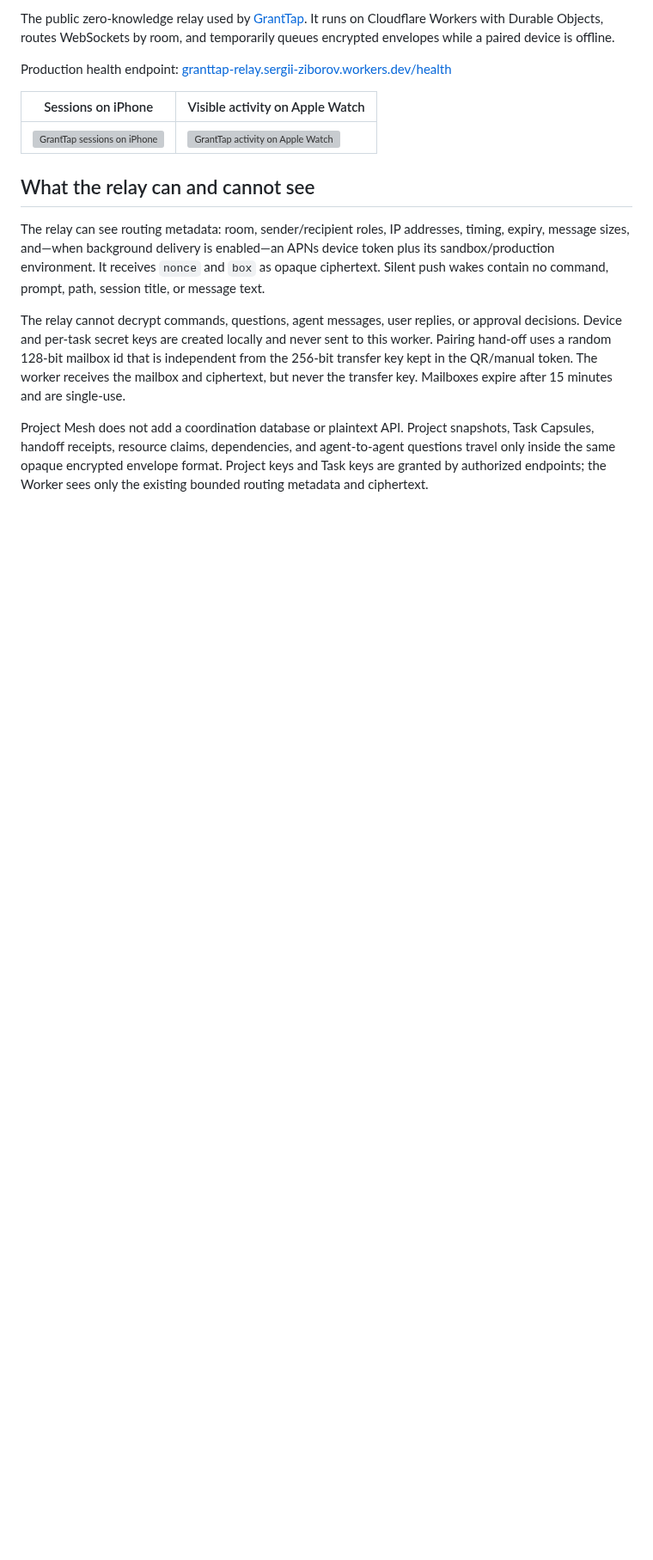
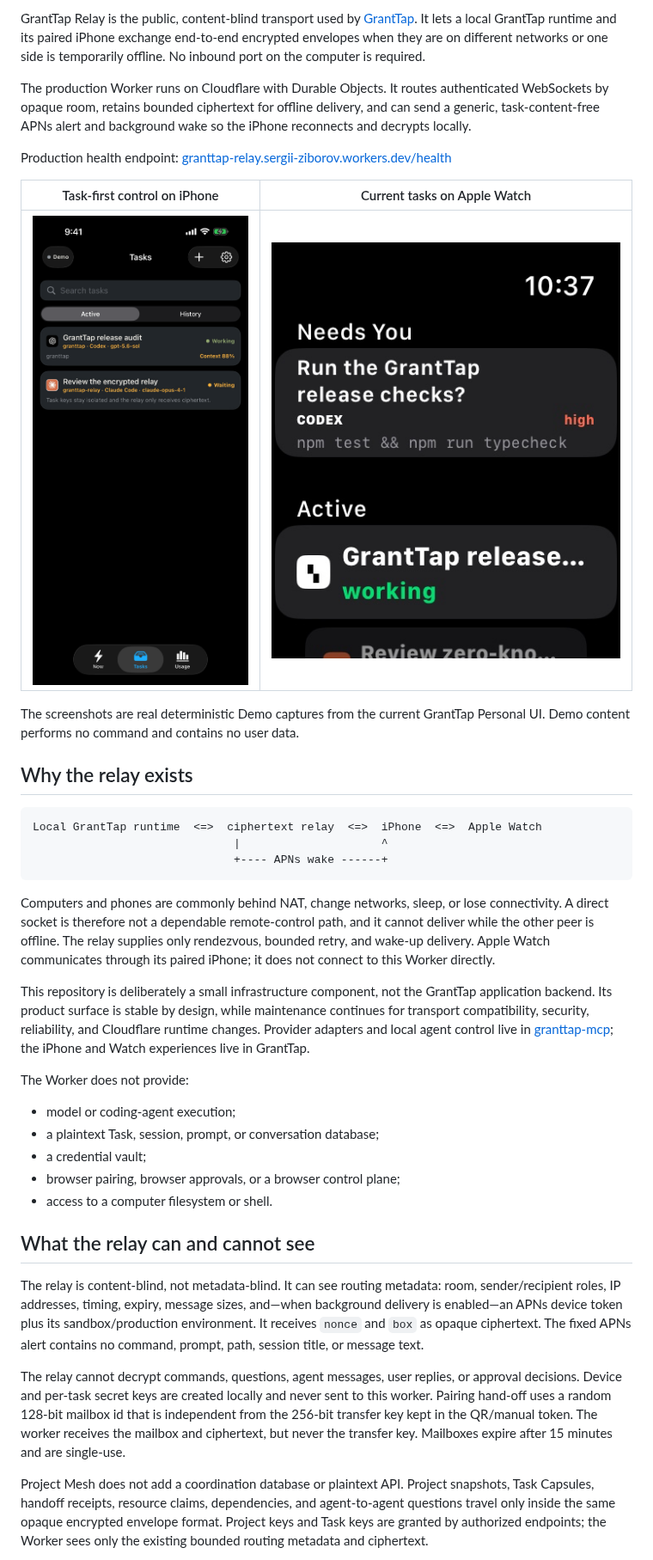
Before and after one commit to sergii-ziborov/granttap-relay, a Markdown page: README.md, the part around one of its changes. Shown at 86% size. Rendered like a GitHub page; pictures changed too: docs/images/iphone-tasks.png, docs/images/watch-tasks.png; blank space fills up the shorter version; grey boxes are pictures that could not be loaded.

Commit message:
docs: document the content-blind transport

````diff
--- a/README.md
+++ b/README.md
@@ -4,22 +5,62 @@
 
-The public zero-knowledge relay used by [GrantTap](https://granttap.com).
-It runs on Cloudflare Workers with Durable Objects, routes WebSockets by room,
-and temporarily queues encrypted envelopes while a paired device is offline.
+GrantTap Relay is the public, content-blind transport used by
+[GrantTap](https://granttap.com). It lets a local GrantTap runtime and its paired
+iPhone exchange end-to-end encrypted envelopes when they are on different
+networks or one side is temporarily offline. No inbound port on the computer is
+required.
+
+The production Worker runs on Cloudflare with Durable Objects. It routes
+authenticated WebSockets by opaque room, retains bounded ciphertext for offline
+delivery, and can send a generic, task-content-free APNs alert and background
+wake so the iPhone reconnects and decrypts locally.
 
 Production health endpoint:
 [granttap-relay.sergii-ziborov.workers.dev/health](https://granttap-relay.sergii-ziborov.workers.dev/health)
 
-| Sessions on iPhone | Visible activity on Apple Watch |
+| Task-first control on iPhone | Current tasks on Apple Watch |
 | --- | --- |
-| ![GrantTap sessions on iPhone](docs/images/phone-sessions.png) | ![GrantTap activity on Apple Watch](docs/images/watch-activity.png) |
+| ![GrantTap Tasks on iPhone](docs/images/iphone-tasks.png) | ![GrantTap task queue on Apple Watch](docs/images/watch-tasks.png) |
+
+The screenshots are real deterministic Demo captures from the current GrantTap
+Personal UI. Demo content performs no command and contains no user data.
+
+## Why the relay exists
+
+```text
+Local GrantTap runtime  <=>  ciphertext relay  <=>  iPhone  <=>  Apple Watch
+                              |                     ^
+                              +---- APNs wake ------+
+```
+
+Computers and phones are commonly behind NAT, change networks, sleep, or lose
+connectivity. A direct socket is therefore not a dependable remote-control
+path, and it cannot deliver while the other peer is offline. The relay supplies
+only rendezvous, bounded retry, and wake-up delivery. Apple Watch communicates
+through its paired iPhone; it does not connect to this Worker directly.
+
+This repository is deliberately a small infrastructure component, not the
+GrantTap application backend. Its product surface is stable by design, while
+maintenance continues for transport compatibility, security, reliability, and
+Cloudflare runtime changes. Provider adapters and local agent control live in
+[granttap-mcp](https://github.com/sergii-ziborov/granttap-mcp); the iPhone and
+Watch experiences live in GrantTap.
+
+The Worker does not provide:
+
+- model or coding-agent execution;
+- a plaintext Task, session, prompt, or conversation database;
+- a credential vault;
+- browser pairing, browser approvals, or a browser control plane;
+- access to a computer filesystem or shell.
 
 ## What the relay can and cannot see
 
-The relay can see routing metadata: room, sender/recipient roles, IP addresses,
+The relay is content-blind, not metadata-blind. It can see routing metadata:
+room, sender/recipient roles, IP addresses,
 timing, expiry, message sizes, and—when background delivery is enabled—an APNs
 device token plus its sandbox/production environment. It receives `nonce` and
-`box` as opaque ciphertext. Silent push wakes contain no command, prompt, path,
-session title, or message text.
+`box` as opaque ciphertext. The fixed APNs alert contains no command, prompt,
+path, session title, or message text.
 
 The relay cannot decrypt commands, questions, agent messages, user replies, or
 approval decisions. Device and per-task secret keys are created locally and
````
Also changed, not shown: other parts of README.md (+18 -13 lines).
